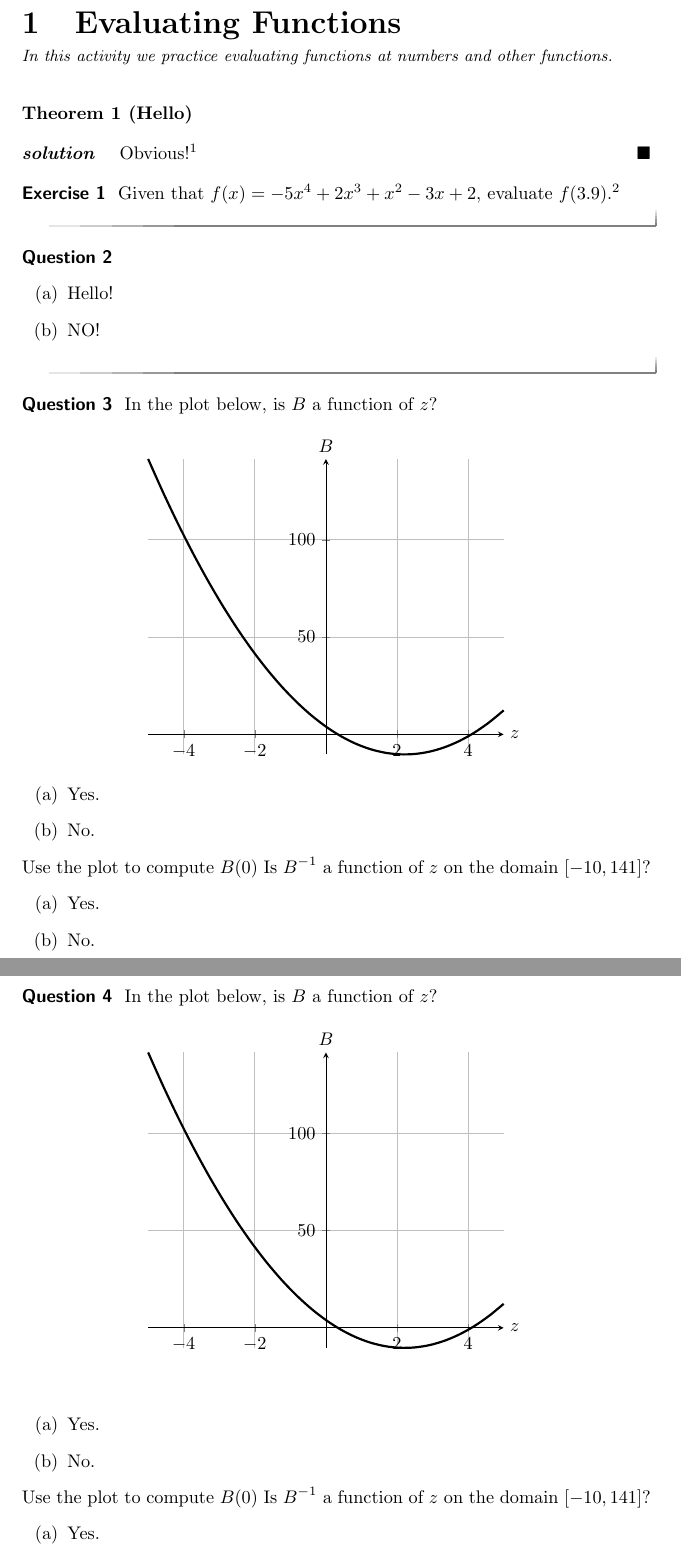
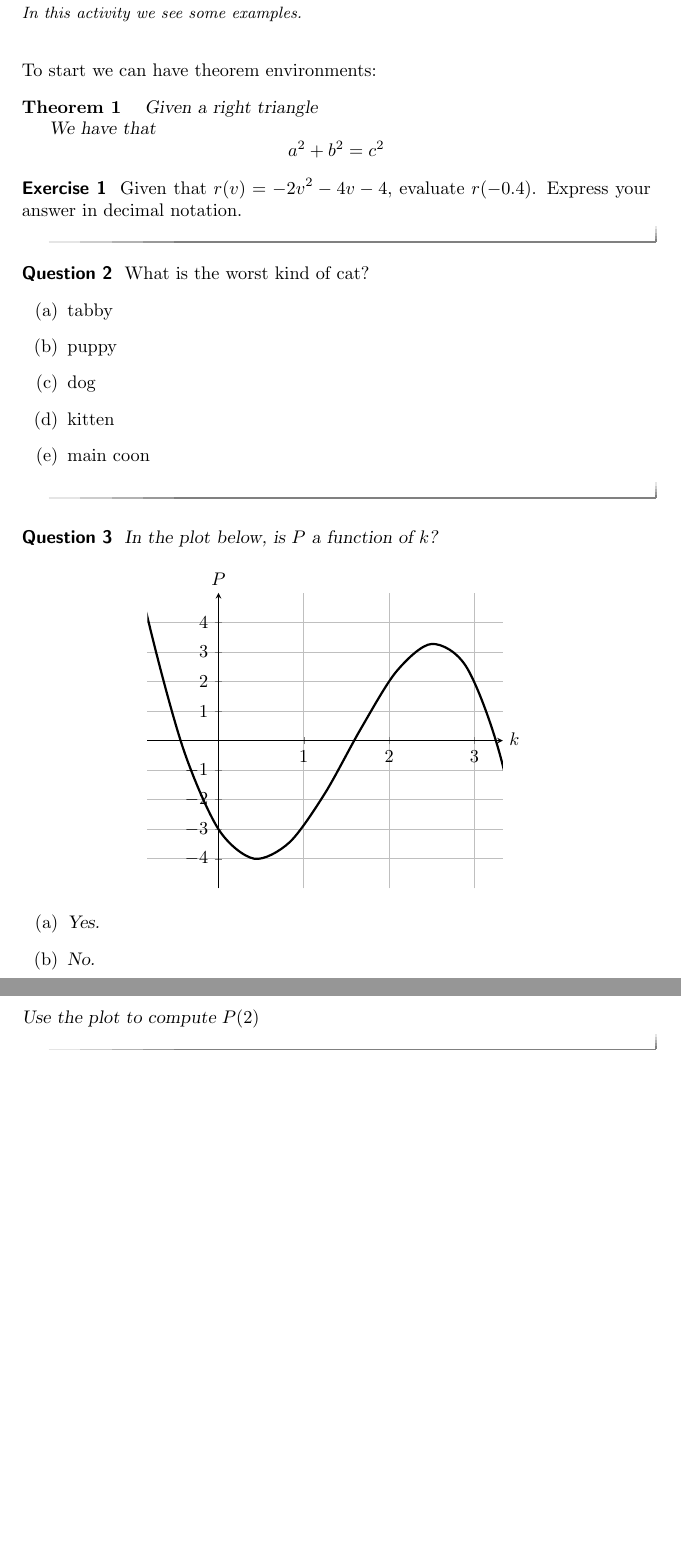
Before and after one commit to XimeraProject/ximeraLatex, a LaTeX problem sheet (exampleActivityCollection.tex, which reads exampleActivity1/exampleActivity1Source.tex): two parts of pages 2 and 3 of 4, joined at a grey line, cut at the place of the change, the shorter picture padded with empty space. Compiled offline with pdfLaTeX.

Commit message:
fixed issues that break ximera

```diff
--- a/exampleActivity1/exampleActivity1Source.tex
+++ b/exampleActivity1/exampleActivity1Source.tex
@@ -1,51 +1,59 @@
-\shortdescription{In this activity we practice evaluating functions at
-  numbers and other functions.}
-\activitytitle{Evaluating Functions}
+\shortdescription{In this activity we see some examples.}
+\activitytitle{First Example Activity}
+\prerequisites{none}
+\outcomes{ximeraLatex}
+
+To start we can have theorem environments:
+
+\begin{theorem}
+Given a right triangle
 
 
-\begin{theorem}[Hello]
+We have that
+\[
+a^2 + b^2 = c^2
+\]
 \end{theorem}
 
-\begin{proof}[solution] Obvious!\link{http:lkjflkdjf}
-\end{proof}
-
-
 \begin{exercise}
-Given that $f(x)=-5 x^4+2 x^3+x^2-3 x+2$, evaluate $f(3.9)$.\video{hello}
+Given that $r(v)=-2 v^2-4 v-4$, evaluate $r(-0.4)$. Express your answer in decimal notation.
 \begin{solution}
 \begin{hint}
-$f(3.9)=-5 (3.9)^4+2 (3.9)^3+(3.9)^2-3 (3.9)+2$.
+$r(-0.4)=-2 (-0.4)^2-4 (-0.4)-4$.
 \end{hint}
 \begin{hint}
-$f(3.9)=-1032.57$.
+$r(-0.4)=-2.72$.
 \end{hint}
-The value of the function $f(x) = -5 x^4+2 x^3+x^2-3 x+2$, evaluated at $x=3.9$, is $\answer{-1032.57}$.
+The value of the function $r(v)=-2 v^2-4 v-4$, evaluated at $v=-0.4$, is \answer{$-2.72$}.
 \end{solution}
 \end{exercise}
 
 
+
 \begin{question}
+What is the worst kind of cat?
 \begin{multiple-choice}
-\choice[correct]{Hello!}
-\choice{NO!}
+\choice{tabby}
+\choice[correct]{puppy}
+\choice{dog}
+\choice{kitten}
+\choice{main coon}
 \end{multiple-choice}
 \begin{solution}
 \begin{hint}
-Hello is always right!
+It is not a cat or a type of cat.
+\end{hint}
+\begin{hint}
+It is a puppy!
 \end{hint}
 \end{solution}
 \end{question}
 
 
 
-
-
+\begin{shuffle} %plot
 \begin{question}
-In the plot below, is $B$ a function of $z$?
-
-
+In the plot below, is $P$ a function of $k$?
 \begin{image}
 \begin{tikzpicture}
 \begin{axis}[
-            clip=false,
-            axis lines =center, xlabel=$z$, ylabel=$B$,
@@ -56,5 +69,5 @@ In the plot below, is $B$ a function of $z$?
           ]
-          \addplot [very thick, smooth] {4 + (-5/4 + (35*(-4 + x))/12)*x};
+          \addplot [very thick, smooth] {1 + (3.5 + x)*(-0.5714285714285714 + (-3.5 + x)*(0.16326530612244897 + (-0.3327149041434756 + (-0.20522334808049095 + 0.04019472590901159*(-3 + x))*(-2 + x))*x))};
         \end{axis}
 \end{tikzpicture}
 \end{image}
@@ -67,55 +80,38 @@ In the plot below, is $B$ a function of $z$?
 For each input, how many outputs are there?
 \end{hint}
 \end{solution}
-Use the plot to compute $B(0)$
+Use the plot to compute $P(2)$
 \begin{solution}
 \begin{hint}
-To start, find $0$ on the horizontal axis.
+To start, find $2$ on the horizontal axis.
 \end{hint}
 \begin{hint}
-Now from this position, move up or down until you reach the curve. The value of $B(0)$ is the height of the curve at the point $z=0$.
+Now from this position, move up or down until you reach the curve. The value of $P(2)$ is the height of the curve at the point $k=2$.
 \end{hint}
-The value of $B(0)$ is \answer{$4$}.
-\end{solution}
-Is $B^{-1}$ a function of $z$ on the domain $[-10,141]$?
-\begin{multiple-choice}
-\choice{Yes.}
-\choice[correct]{No.}
-\end{multiple-choice}
-\begin{solution}
-\begin{hint}
-For each input of $B^{-1}$, how many outputs are there?
-\end{hint}
-\end{solution}
-Restrict the domain of $B$ to $[3,5]$ and compute $B^{-1}(4)$.
-\begin{solution}
-\begin{hint}
-Since we are looking at $B^{-1}$, now we must find $-1$ on the vertical axis.
-\end{hint}
-The value of $B^{-1}(-1)$ is \answer{$4$}.
+The value of $P(2)$ is \answer{$2$}.
 \end{solution}
 \end{question}
 
 
-
 \begin{question}
-In the plot below, is $B$ a function of $z$?
-\begin{figure}[h]
-\begin{center}
+In the plot below, is $R$ a function of $n$?
+\begin{image}
 \begin{tikzpicture}
 \begin{axis}[
-            clip=false,
-            axis lines =center, xlabel=$z$, ylabel=$B$,
+            ymin=-5,
+			ymax=5,
+            axis lines =center, xlabel=$n$, ylabel=$R$,
               every axis y label/.style={at=(current axis.above origin),anchor=south},
               every axis x label/.style={at=(current axis.right of origin),anchor=west},
             domain=-5:5,
             grid = major,
+            xtick={-4,...,4},
+            ytick={-4,...,4},
           ]
-          \addplot [very thick, smooth] {4 + (-5/4 + (35*(-4 + x))/12)*x};
+          \addplot [very thick, smooth] {4 + (-0.42857142857142855 + (-0.05952380952380952 + (0.09163059163059163 + (-0.041447441447441453 - 0.08955488955488956*(-3 + x))*(-2 + x))*(-0.5 + x))*(-3.5 + x))*(3.5 + x)};
         \end{axis}
 \end{tikzpicture}
-\end{center}
-\end{figure}
+\end{image}
 \begin{multiple-choice}
 \choice[correct]{Yes.}
 \choice{No.}
@@ -125,31 +121,55 @@ In the plot below, is $B$ a function of $z$?
 For each input, how many outputs are there?
 \end{hint}
 \end{solution}
-Use the plot to compute $B(0)$
+Use the plot to compute $R(3)$
 \begin{solution}
 \begin{hint}
-To start, find $0$ on the horizontal axis.
+To start, find $3$ on the horizontal axis.
 \end{hint}
 \begin{hint}
-Now from this position, move up or down until you reach the curve. The value of $B(0)$ is the height of the curve at the point $z=0$.
+Now from this position, move up or down until you reach the curve. The value of $R(3)$ is the height of the curve at the point $n=3$.
 \end{hint}
-The value of $B(0)$ is \answer{$4$}.
+The value of $R(3)$ is \answer{$1$}.
 \end{solution}
-Is $B^{-1}$ a function of $z$ on the domain $[-10,141]$?
+\end{question}
+
+\begin{question}
+In the plot below, is $b$ a function of $w$?
+\begin{image}
+\begin{tikzpicture}
+\begin{axis}[
+            ymin=-5,
+			ymax=5,
+            axis lines =center, xlabel=$w$, ylabel=$b$,
+              every axis y label/.style={at=(current axis.above origin),anchor=south},
+              every axis x label/.style={at=(current axis.right of origin),anchor=west},
+            domain=-5:5,
+            grid = major,
+            xtick={-4,...,4},
+            ytick={-4,...,4},
+          ]
+          \addplot [very thick, smooth] {2 + (3.5 + x)*(0.2857142857142857 + (-3.5 + x)*(0.489795918367347 + x*(0.34013605442176864 + (-0.5850340136054422 - 0.25117739403453676*(-0.5 + x))*(2 + x))))};
+        \end{axis}
+\end{tikzpicture}
+\end{image}
 \begin{multiple-choice}
-\choice{Yes.}
-\choice[correct]{No.}
+\choice[correct]{Yes.}
+\choice{No.}
 \end{multiple-choice}
 \begin{solution}
 \begin{hint}
-For each input of $B^{-1}$, how many outputs are there?
+For each input, how many outputs are there?
 \end{hint}
 \end{solution}
-Restrict the domain of $B$ to $[3,5]$ and compute $B^{-1}(4)$.
+Use the plot to compute $b(-2)$
 \begin{solution}
 \begin{hint}
-Since we are looking at $B^{-1}$, now we must find $-1$ on the vertical axis.
+To start, find $-2$ on the horizontal axis.
 \end{hint}
-The value of $B^{-1}(-1)$ is \answer{$4$}.
+\begin{hint}
+Now from this position, move up or down until you reach the curve. The value of $b(-2)$ is the height of the curve at the point $w=-2$.
+\end{hint}
+The value of $b(-2)$ is \answer{$4$}.
 \end{solution}
 \end{question}
+\end{shuffle}
```
Also changed, not shown: exampleActivity1/exampleActivity1Source.tex (5 more changed lines), 1 other file.
